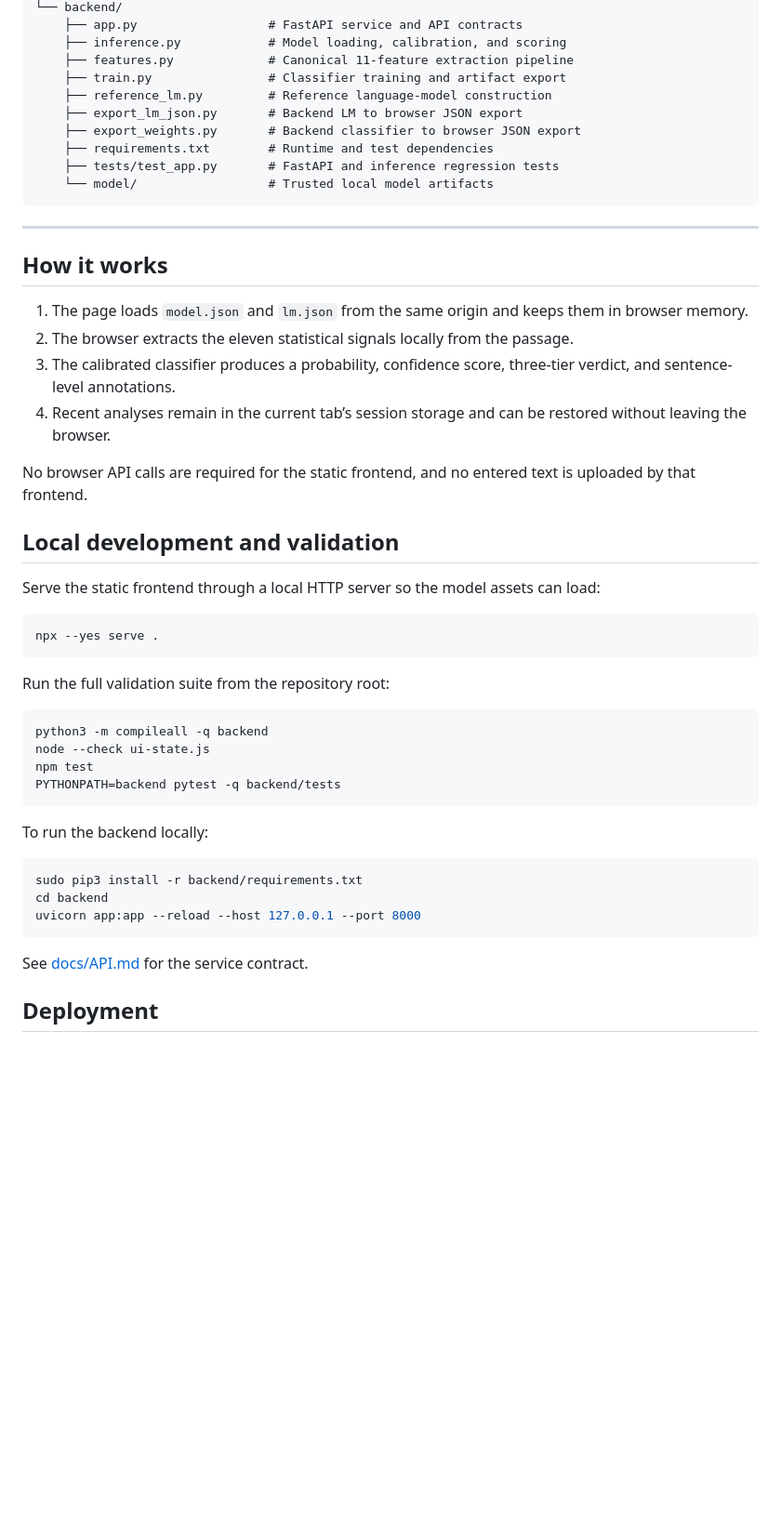
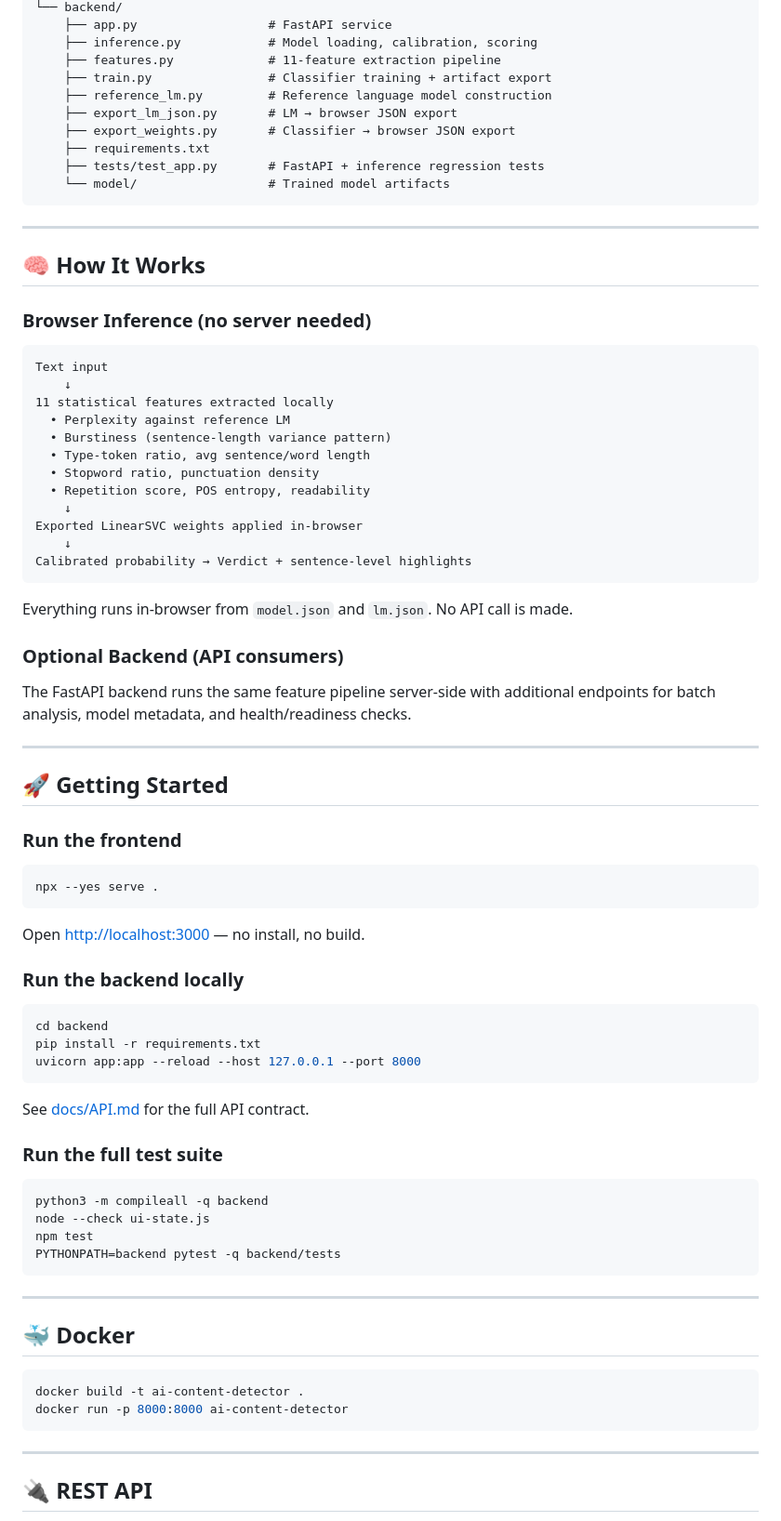
Before and after one commit to sugumaran-nix/ai-content-detector, a Markdown page: README.md, the part around one of its changes. Shown at 93% size. GitHub-like rendering; blank space fills up the shorter version.

````diff
--- a/README.md
+++ b/README.md
@@ -55,36 +84,66 @@ ai-content-detector/
 └── backend/
-    ├── app.py                  # FastAPI service and API contracts
-    ├── inference.py            # Model loading, calibration, and scoring
-    ├── features.py             # Canonical 11-feature extraction pipeline
-    ├── train.py                # Classifier training and artifact export
-    ├── reference_lm.py         # Reference language-model construction
-    ├── export_lm_json.py       # Backend LM to browser JSON export
-    ├── export_weights.py       # Backend classifier to browser JSON export
-    ├── requirements.txt        # Runtime and test dependencies
-    ├── tests/test_app.py       # FastAPI and inference regression tests
-    └── model/                  # Trusted local model artifacts
+    ├── app.py                  # FastAPI service
+    ├── inference.py            # Model loading, calibration, scoring
+    ├── features.py             # 11-feature extraction pipeline
+    ├── train.py                # Classifier training + artifact export
+    ├── reference_lm.py         # Reference language model construction
+    ├── export_lm_json.py       # LM → browser JSON export
+    ├── export_weights.py       # Classifier → browser JSON export
+    ├── requirements.txt
+    ├── tests/test_app.py       # FastAPI + inference regression tests
+    └── model/                  # Trained model artifacts
 ```
 
 ---
 
-## How it works
+## 🧠 How It Works
 
-1. The page loads `model.json` and `lm.json` from the same origin and keeps them in browser memory.
-2. The browser extracts the eleven statistical signals locally from the passage.
-3. The calibrated classifier produces a probability, confidence score, three-tier verdict, and sentence-level annotations.
-4. Recent analyses remain in the current tab’s session storage and can be restored without leaving the browser.
+### Browser Inference (no server needed)
 
-No browser API calls are required for the static frontend, and no entered text is uploaded by that frontend.
+```
+Text input
+    ↓
+11 statistical features extracted locally
+  • Perplexity against reference LM
+  • Burstiness (sentence-length variance pattern)
+  • Type-token ratio, avg sentence/word length
+  • Stopword ratio, punctuation density
+  • Repetition score, POS entropy, readability
+    ↓
+Exported LinearSVC weights applied in-browser
+    ↓
+Calibrated probability → Verdict + sentence-level highlights
+```
 
-## Local development and validation
+Everything runs in-browser from `model.json` and `lm.json`. No API call is made.
 
-Serve the static frontend through a local HTTP server so the model assets can load:
+### Optional Backend (API consumers)
+
+The FastAPI backend runs the same feature pipeline server-side with additional endpoints for batch analysis, model metadata, and health/readiness checks.
+
+---
+
+## 🚀 Getting Started
+
+### Run the frontend
 
 ```bash
 npx --yes serve .
 ```
 
-Run the full validation suite from the repository root:
+Open [http://localhost:3000](http://localhost:3000) — no install, no build.
+
+### Run the backend locally
+
+```bash
+cd backend
+pip install -r requirements.txt
+uvicorn app:app --reload --host 127.0.0.1 --port 8000
+```
+
+See [docs/API.md](docs/API.md) for the full API contract.
+
+### Run the full test suite
 
 ```bash
 python3 -m compileall -q backend
@@ -93,15 +152,16 @@ npm test
 PYTHONPATH=backend pytest -q backend/tests
 ```
 
-To run the backend locally:
+---
+
+## 🐳 Docker
 
 ```bash
-sudo pip3 install -r backend/requirements.txt
-cd backend
-uvicorn app:app --reload --host 127.0.0.1 --port 8000
+docker build -t ai-content-detector .
+docker run -p 8000:8000 ai-content-detector
 ```
 
-See [docs/API.md](docs/API.md) for the service contract.
+---
 
-## Deployment
+## 🔌 REST API
 
````
Also changed, not shown: other parts of README.md (+90 -28 lines).
